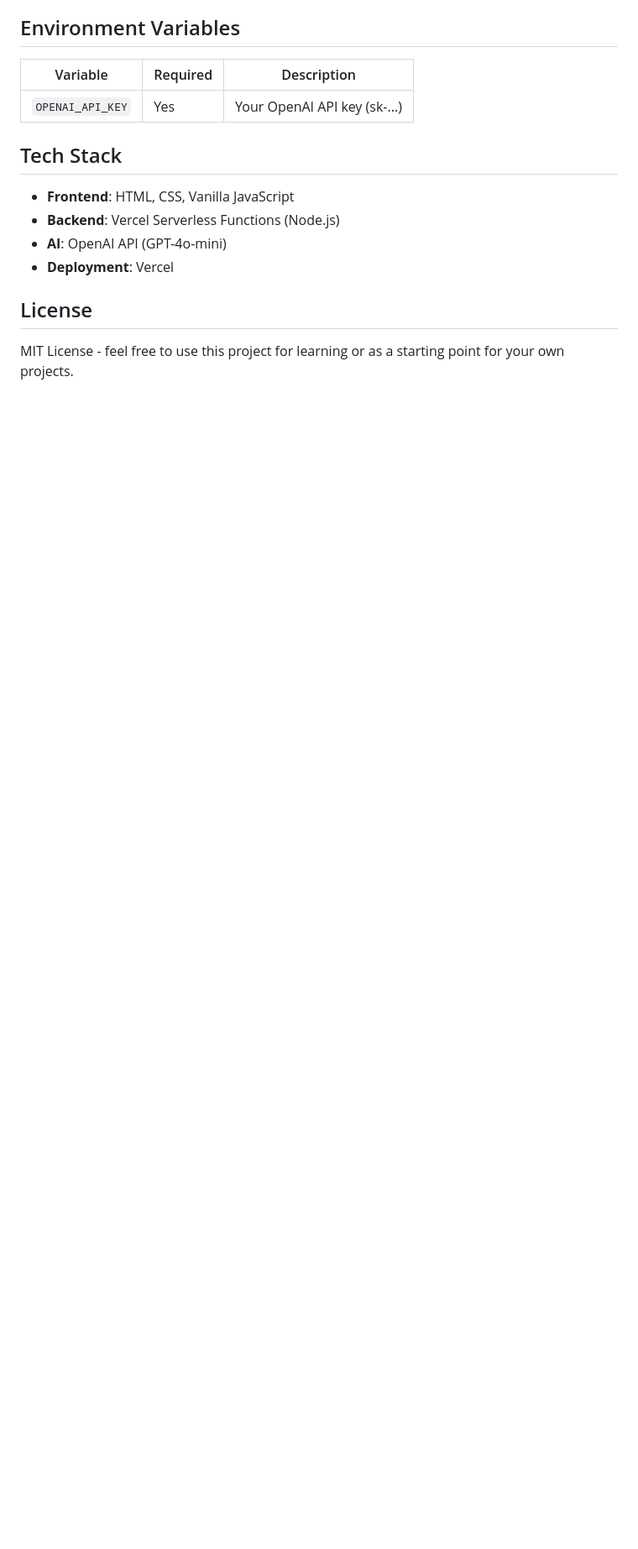
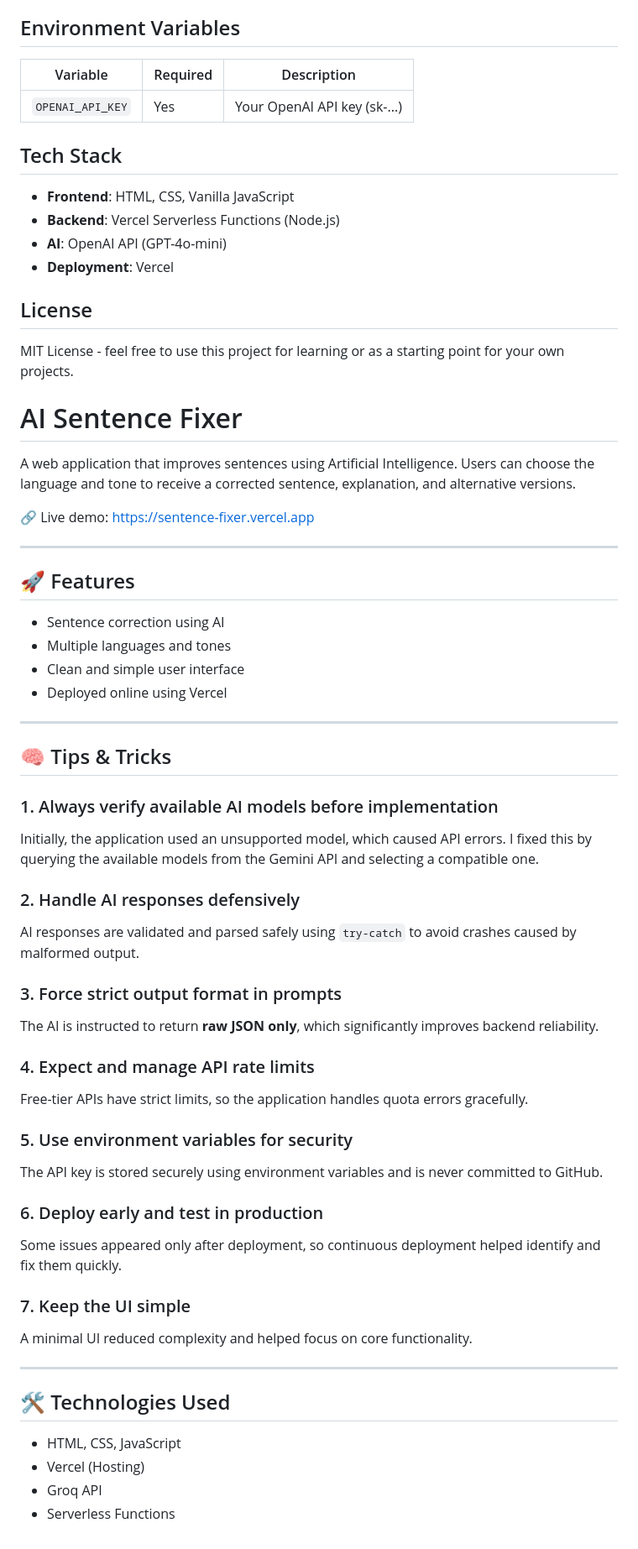
Before and after one commit to victor-moga30/sentence-fixer, a Markdown page: README.md, the part around one of its changes. Shown at 84% size. Rendered like a GitHub page; blank space fills up the shorter version.

Commit message:
Enhance README with application details and features
Added a detailed description of the AI Sentence Fixer application, including features, tips, and technologies used.

```diff
--- a/README.md
+++ b/README.md
@@ -271,3 +272,52 @@ try {
 ## License
 
 MIT License - feel free to use this project for learning or as a starting point for your own projects.
+
+# AI Sentence Fixer
+
+A web application that improves sentences using Artificial Intelligence.
+Users can choose the language and tone to receive a corrected sentence, explanation, and alternative versions.
+
+🔗 Live demo: https://sentence-fixer.vercel.app
+
+---
+
+## 🚀 Features
+- Sentence correction using AI
+- Multiple languages and tones
+- Clean and simple user interface
+- Deployed online using Vercel
+
+---
+
+## 🧠 Tips & Tricks
+
+### 1. Always verify available AI models before implementation
+Initially, the application used an unsupported model, which caused API errors.
+I fixed this by querying the available models from the Gemini API and selecting a compatible one.
+
+### 2. Handle AI responses defensively
+AI responses are validated and parsed safely using `try-catch` to avoid crashes caused by malformed output.
+
+### 3. Force strict output format in prompts
+The AI is instructed to return **raw JSON only**, which significantly improves backend reliability.
+
+### 4. Expect and manage API rate limits
+Free-tier APIs have strict limits, so the application handles quota errors gracefully.
+
+### 5. Use environment variables for security
+The API key is stored securely using environment variables and is never committed to GitHub.
+
+### 6. Deploy early and test in production
+Some issues appeared only after deployment, so continuous deployment helped identify and fix them quickly.
+
+### 7. Keep the UI simple
+A minimal UI reduced complexity and helped focus on core functionality.
+
+---
+
+## 🛠️ Technologies Used
+- HTML, CSS, JavaScript
+- Vercel (Hosting)
+- Groq API
+- Serverless Functions
```
Also changed, not shown: other parts of README.md (+2 -1 lines).
